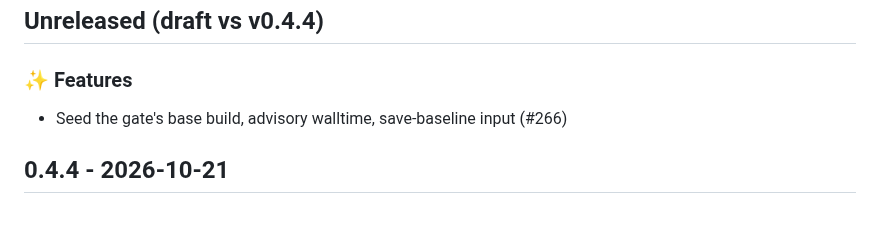
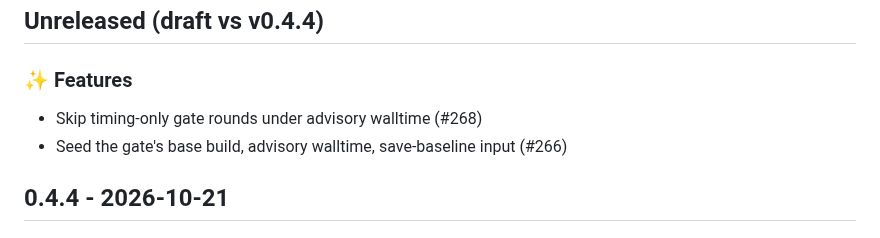
Before and after one commit to Verdenroz/soothfast, a Markdown page: CHANGELOG.md, the part around the change. Rendered like a GitHub page.

Commit message:
docs: regenerate CHANGELOG.md

```diff
--- a/CHANGELOG.md
+++ b/CHANGELOG.md
@@ -12,6 +12,7 @@
 
 ### ✨ Features
 
+- Skip timing-only gate rounds under advisory walltime (#268)
 - Seed the gate's base build, advisory walltime, save-baseline input (#266)
 
 
```
